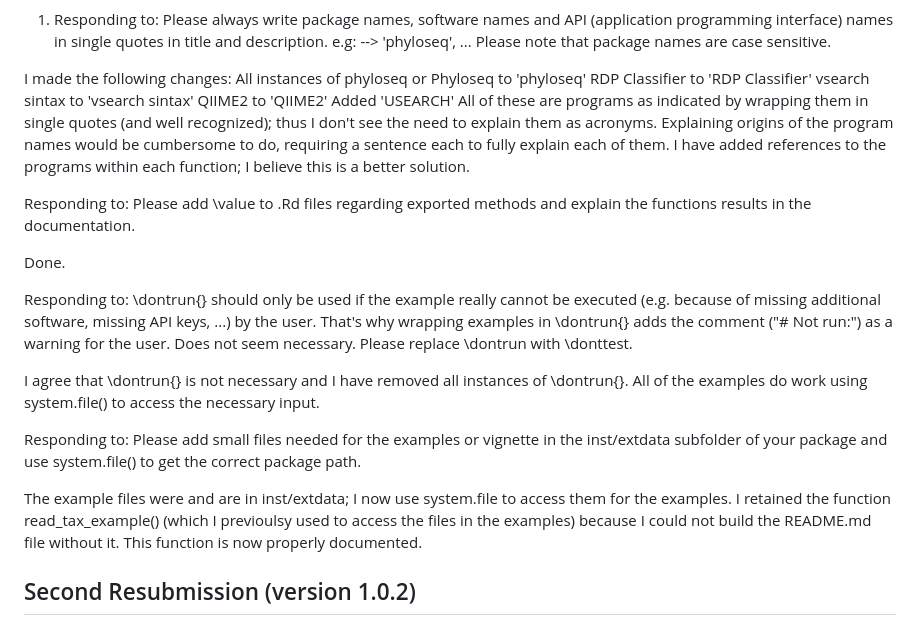
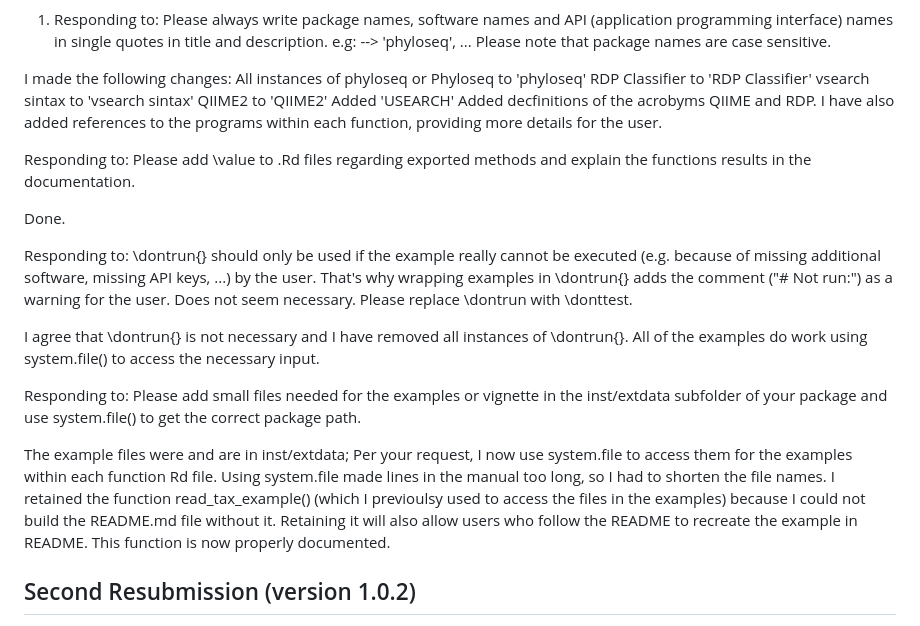
Before and after one commit to jfq3/speedytax, a Markdown page: cran-comments.md, the part around the change. GitHub-like rendering.

Commit message:
Addressed adding acronyms

```diff
--- a/cran-comments.md
+++ b/cran-comments.md
@@ -12,7 +12,8 @@ I made the following changes:
    vsearch sintax to 'vsearch sintax'
    QIIME2 to 'QIIME2'
    Added 'USEARCH'
-   All of these are programs as indicated by wrapping them in single quotes (and well recognized); thus I don't see the need to explain them as acronyms. Explaining origins of the program names would be cumbersome to do, requiring a sentence each to fully explain each of them. I have added references to the programs within each function; I believe this is a better solution.
+   Added decfinitions of the acrobyms QIIME and RDP.
+   I have also added references to the programs within each function, providing more details for the user.
 
 Responding to: Please add \value to .Rd files regarding exported methods and explain the functions results in the documentation.
 
@@ -25,8 +26,8 @@ I agree that \dontrun{} is not necessary and I have removed all instances of \do
 
 Responding to: Please add small files needed for the examples or vignette in the inst/extdata subfolder of your package and use system.file() to get the correct package path.
 
-The example files were and are in inst/extdata; I now use system.file to access them for the examples.
-I retained the function read_tax_example() (which I previoulsy used to access the files in the examples) because I could not build  the README.md file without it. This function is now properly documented.
+The example files were and are in inst/extdata; Per your request, I now use system.file to access them for the examples within each function Rd file. Using system.file made lines in the manual too long, so I had to shorten the file names.
+I retained the function read_tax_example() (which I previoulsy used to access the files in the examples) because I could not build  the README.md file without it. Retaining it will also allow users who follow the README to recreate the example in README. This function is now properly documented.
 
 ## Second Resubmission (version 1.0.2)
 
```
